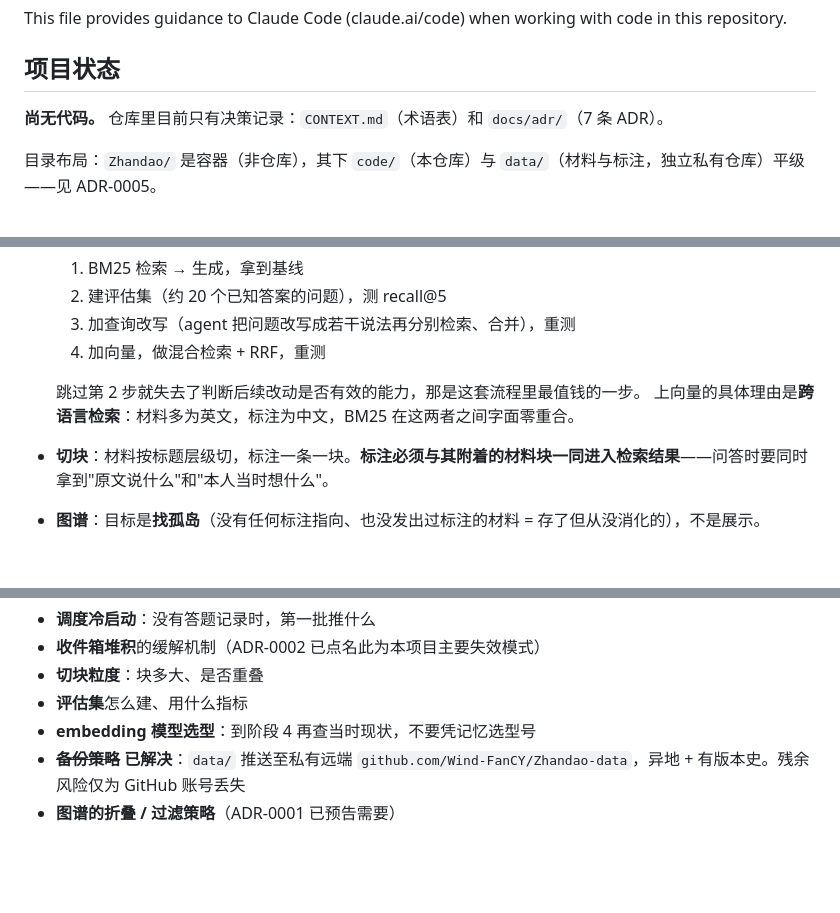
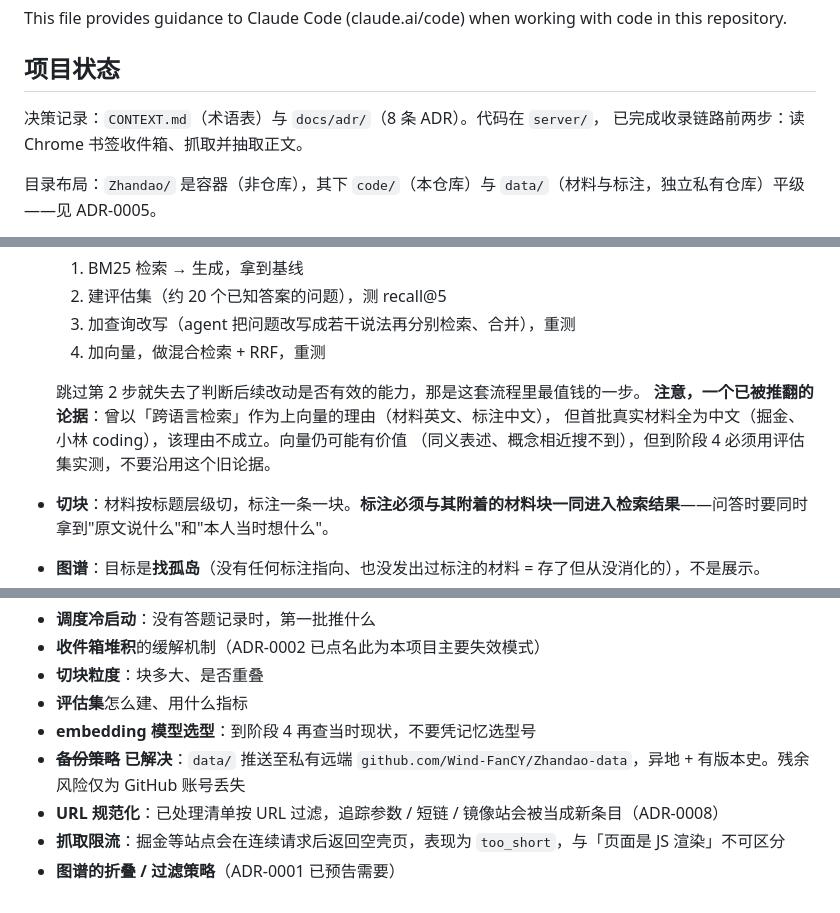
Before and after one commit to Wind-FanCY/Zhandao, a Markdown page: CLAUDE.md, 3 parts joined by grey strips. GitHub-like rendering; blank space fills up the shorter version.

Commit message:
docs: 更正跨语言论据、补 ADR-0008 约束与两个新开放项
- 删去「材料多为英文」这个上向量的理由：首批真实材料全为中文，论据不成立
- 硬约束表补入 ADR-0008（不写 Chrome 书签文件）
- 新开放项：URL 规范化、抓取限流导致的 too_short 误报
- 项目状态不再是「尚无代码」

Co-Authored-By: Claude Opus 5 (1M context) <noreply@anthropic.com>

```diff
--- a/CLAUDE.md
+++ b/CLAUDE.md
@@ -4,7 +4,8 @@ This file provides guidance to Claude Code (claude.ai/code) when working with co
 
 ## 项目状态
 
-**尚无代码。** 仓库里目前只有决策记录：`CONTEXT.md`（术语表）和 `docs/adr/`（7 条 ADR）。
+决策记录：`CONTEXT.md`（术语表）与 `docs/adr/`（8 条 ADR）。代码在 `server/`，
+已完成收录链路前两步：读 Chrome 书签收件箱、抓取并抽取正文。
 
 目录布局：`Zhandao/` 是容器（非仓库），其下 `code/`（本仓库）与 `data/`（材料与标注，独立私有仓库）平级——见 ADR-0005。
 
@@ -67,7 +69,9 @@ This file provides guidance to Claude Code (claude.ai/code) when working with co
   4. 加向量，做混合检索 + RRF，重测
 
   跳过第 2 步就失去了判断后续改动是否有效的能力，那是这套流程里最值钱的一步。
-  上向量的具体理由是**跨语言检索**：材料多为英文，标注为中文，BM25 在这两者之间字面零重合。
+  **注意，一个已被推翻的论据**：曾以「跨语言检索」作为上向量的理由（材料英文、标注中文），
+  但首批真实材料全为中文（掘金、小林 coding），该理由不成立。向量仍可能有价值
+  （同义表述、概念相近搜不到），但到阶段 4 必须用评估集实测，不要沿用这个旧论据。
 - **切块**：材料按标题层级切，标注一条一块。**标注必须与其附着的材料块一同进入检索结果**——问答时要同时拿到"原文说什么"和"本人当时想什么"。
 - **图谱**：目标是**找孤岛**（没有任何标注指向、也没发出过标注的材料 = 存了但从没消化的），不是展示。
 
@@ -124,4 +128,6 @@ python3 $S/glossary_code_consistency.py --context CONTEXT.md --code src/
 - **评估集**怎么建、用什么指标
 - **embedding 模型选型**：到阶段 4 再查当时现状，不要凭记忆选型号
 - ~~**备份策略**~~ **已解决**：`data/` 推送至私有远端 `github.com/Wind-FanCY/Zhandao-data`，异地 + 有版本史。残余风险仅为 GitHub 账号丢失
+- **URL 规范化**：已处理清单按 URL 过滤，追踪参数 / 短链 / 镜像站会被当成新条目（ADR-0008）
+- **抓取限流**：掘金等站点会在连续请求后返回空壳页，表现为 `too_short`，与「页面是 JS 渲染」不可区分
 - **图谱的折叠 / 过滤策略**（ADR-0001 已预告需要）
```
Also changed, not shown: other parts of CLAUDE.md (+1 -0 lines).
